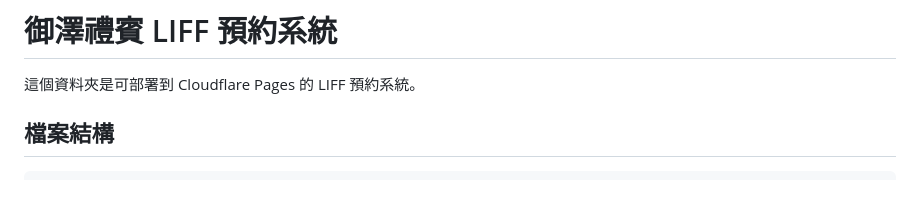
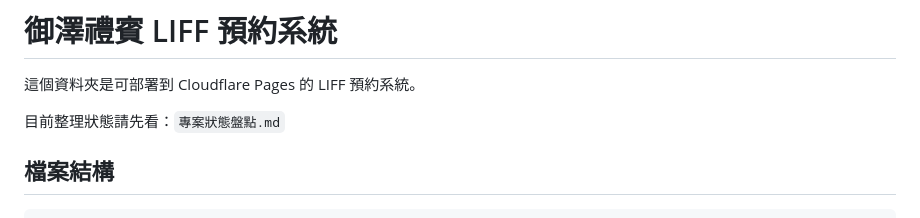
Before and after one commit to kevin75069935-pixel/royal-flow-liff, a Markdown page: README.md, the part around the change. GitHub-like rendering; blank space fills up the shorter version.

```diff
--- a/README.md
+++ b/README.md
@@ -1,6 +1,8 @@
 # 御澤禮賓 LIFF 預約系統
 
 這個資料夾是可部署到 Cloudflare Pages 的 LIFF 預約系統。
+
+目前整理狀態請先看：`專案狀態盤點.md`
 
 ## 檔案結構
 
```
Also changed, not shown: docs/DEPLOYMENT-GUIDE.md (+2 -2 lines), 專案狀態盤點.md (added, +132 -0 lines).
